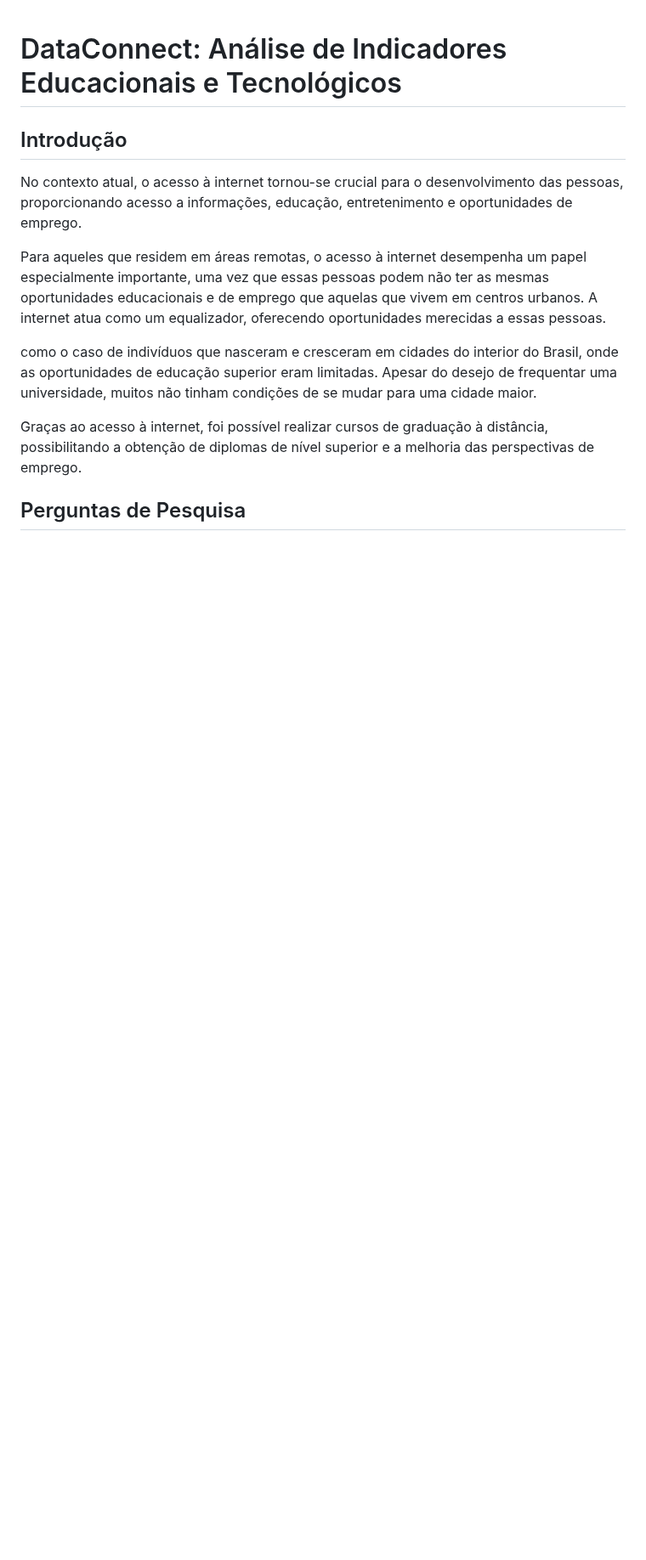
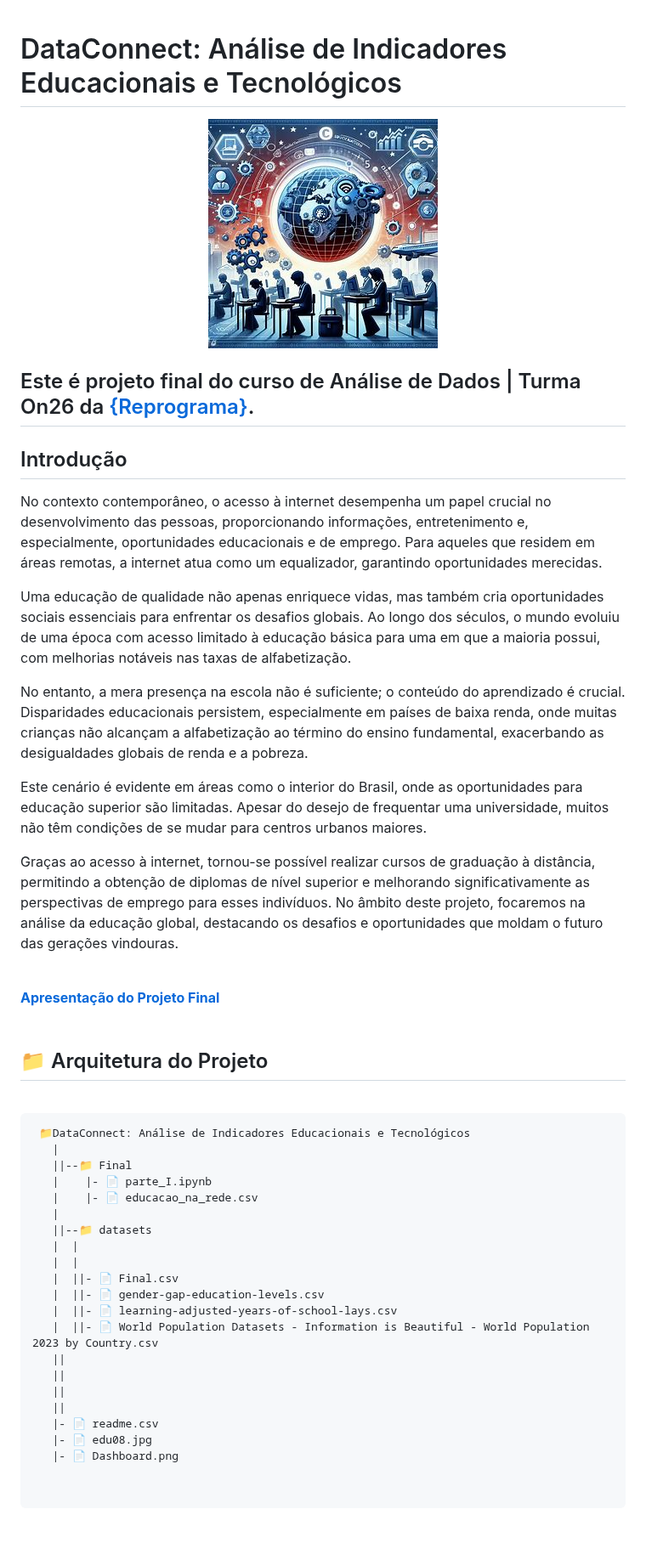
Before and after one commit to Stesilva16/DataConnect-An-lise-de-Indicadores-Educacionais-e-Tecnol-gicos, a Markdown page: README.md, the part around one of its changes. Shown at 85% size. Rendered like a GitHub page; pictures changed too: edu08.jpg (added); blank space fills up the shorter version.

Commit message:
parte II projeto final

````diff
--- a/README.md
+++ b/README.md
@@ -1,11 +1,54 @@
 # DataConnect: Análise de Indicadores Educacionais e Tecnológicos
+
+<p align="center">
+  <img src="edu08.jpg" alt="Logo Educação">
+</p>
+
+## Este é projeto final do curso de Análise de Dados | Turma On26 da [{Reprograma}](https://www.reprograma.com.br/).
 
 ## Introdução
 
-No contexto atual, o acesso à internet tornou-se crucial para o desenvolvimento das pessoas, proporcionando acesso a informações, educação, entretenimento e oportunidades de emprego.
+No contexto contemporâneo, o acesso à internet desempenha um papel crucial no desenvolvimento das pessoas, proporcionando informações, entretenimento e, especialmente, oportunidades educacionais e de emprego. Para aqueles que residem em áreas remotas, a internet atua como um equalizador, garantindo oportunidades merecidas.
 
-Para aqueles que residem em áreas remotas, o acesso à internet desempenha um papel especialmente importante, uma vez que essas pessoas podem não ter as mesmas oportunidades educacionais e de emprego que aquelas que vivem em centros urbanos. A internet atua como um equalizador, oferecendo oportunidades merecidas a essas pessoas.
+Uma educação de qualidade não apenas enriquece vidas, mas também cria oportunidades sociais essenciais para enfrentar os desafios globais. Ao longo dos séculos, o mundo evoluiu de uma época com acesso limitado à educação básica para uma em que a maioria possui, com melhorias notáveis nas taxas de alfabetização.
 
-como o caso de indivíduos que nasceram e cresceram em cidades do interior do Brasil, onde as oportunidades de educação superior eram limitadas. Apesar do desejo de frequentar uma universidade, muitos não tinham condições de se mudar para uma cidade maior.
+No entanto, a mera presença na escola não é suficiente; o conteúdo do aprendizado é crucial. Disparidades educacionais persistem, especialmente em países de baixa renda, onde muitas crianças não alcançam a alfabetização ao término do ensino fundamental, exacerbando as desigualdades globais de renda e a pobreza.
 
-Graças ao acesso à internet, foi possível realizar cursos de graduação à distância, possibilitando a obtenção de diplomas de nível superior e a melhoria das perspectivas de emprego.
+Este cenário é evidente em áreas como o interior do Brasil, onde as oportunidades para educação superior são limitadas. Apesar do desejo de frequentar uma universidade, muitos não têm condições de se mudar para centros urbanos maiores.
+
+Graças ao acesso à internet, tornou-se possível realizar cursos de graduação à distância, permitindo a obtenção de diplomas de nível superior e melhorando significativamente as perspectivas de emprego para esses indivíduos. No âmbito deste projeto, focaremos na análise da educação global, destacando os desafios e oportunidades que moldam o futuro das gerações vindouras.
+<br>
+<br>
+
+**[Apresentação do Projeto Final](https://www.canva.com/design/DAF2WO2gPtk/rNUsayiwSIDX4TaVPb3U8g/edit?utm_content=DAF2WO2gPtk&utm_campaign=designshare&utm_medium=link2&utm_source=sharebutton)**
+<br>
+<br>
+## 📁 Arquitetura do Projeto
+
+<br>
+
+```
+ 📁DataConnect: Análise de Indicadores Educacionais e Tecnológicos
+   |
+   ||--📁 Final
+   |    |- 📄 parte_I.ipynb
+   |    |- 📄 educacao_na_rede.csv
+   |
+   ||--📁 datasets
+   |  |
+   |  |
+   |  ||- 📄 Final.csv
+   |  ||- 📄 gender-gap-education-levels.csv
+   |  ||- 📄 learning-adjusted-years-of-school-lays.csv
+   |  ||- 📄 World Population Datasets - Information is Beautiful - World Population 2023 by Country.csv
+   ||
+   ||
+   ||
+   ||
+   |- 📄 readme.csv
+   |- 📄 edu08.jpg
+   |- 📄 Dashboard.png
+
+
+```
+
````
Also changed, not shown: other parts of README.md (+55 -23 lines), 6 other files.
